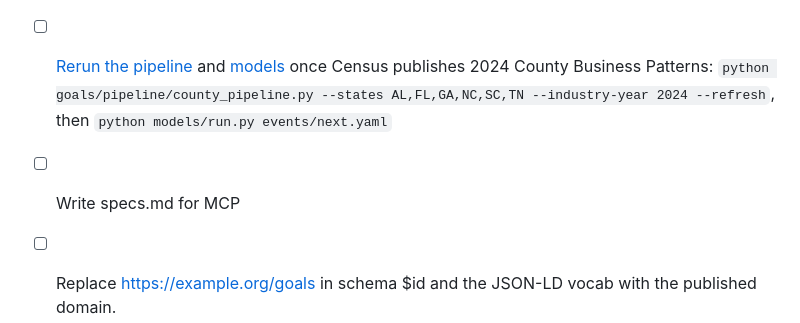
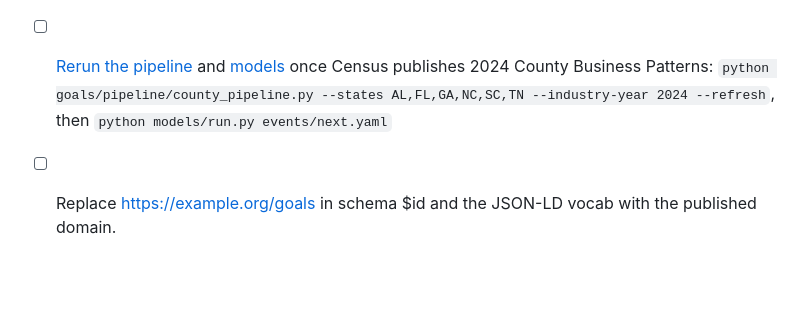
Before and after one commit to ModelEarth/project, a Markdown page: goals/PLAN.md, the part around the change. GitHub-like rendering; blank space fills up the shorter version.

Commit message:
Goals Plan: drop the specs.md for MCP step

```diff
--- a/goals/PLAN.md
+++ b/goals/PLAN.md
@@ -105,8 +105,6 @@ MCP server's generic search_nearby tool (worker/src/nearby.js).
 
 - [ ] [Rerun the pipeline](https://github.com/ModelEarth/project/blob/main/goals/pipeline/county_pipeline.py) and [models](https://github.com/ModelEarth/project/blob/main/models/run.py) once Census publishes 2024 County Business Patterns: `python goals/pipeline/county_pipeline.py --states AL,FL,GA,NC,SC,TN --industry-year 2024 --refresh`, then `python models/run.py events/next.yaml`
 
-- [ ] Write specs.md for MCP
-
 - [ ] Replace https://example.org/goals in schema $id and the JSON-LD vocab with the published domain.
 
 - [ ] Add a D1 database for the review queue (worker/migrations/0001_init.sql; wrangler.toml [[d1_databases]]), plus a reviewer view.
```
